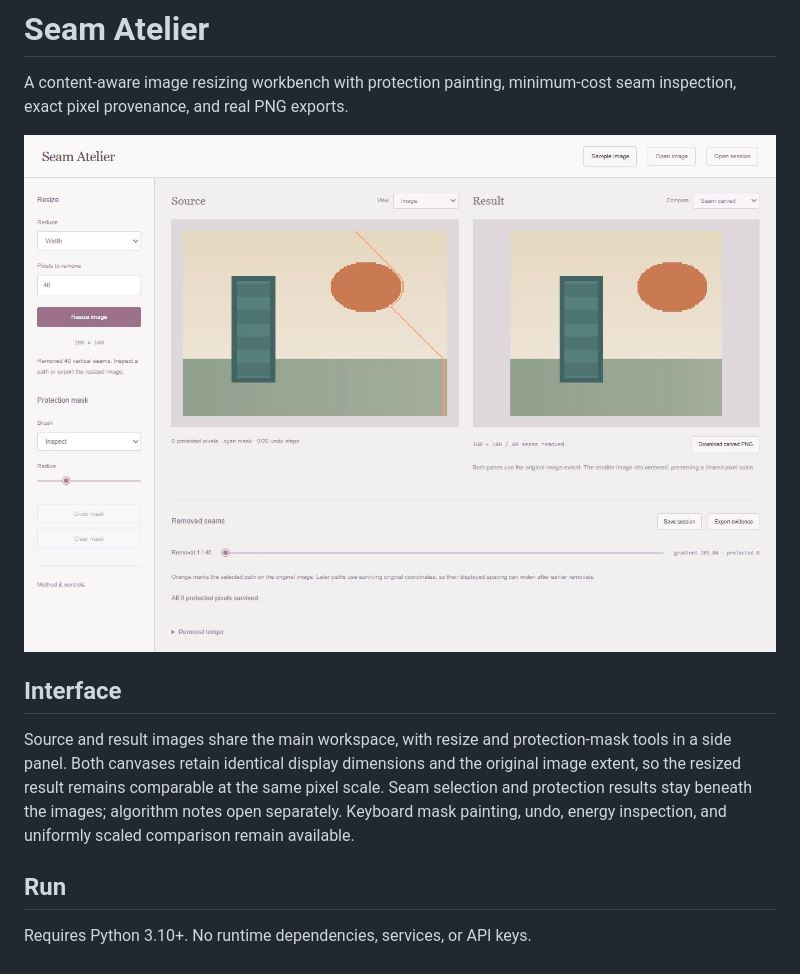
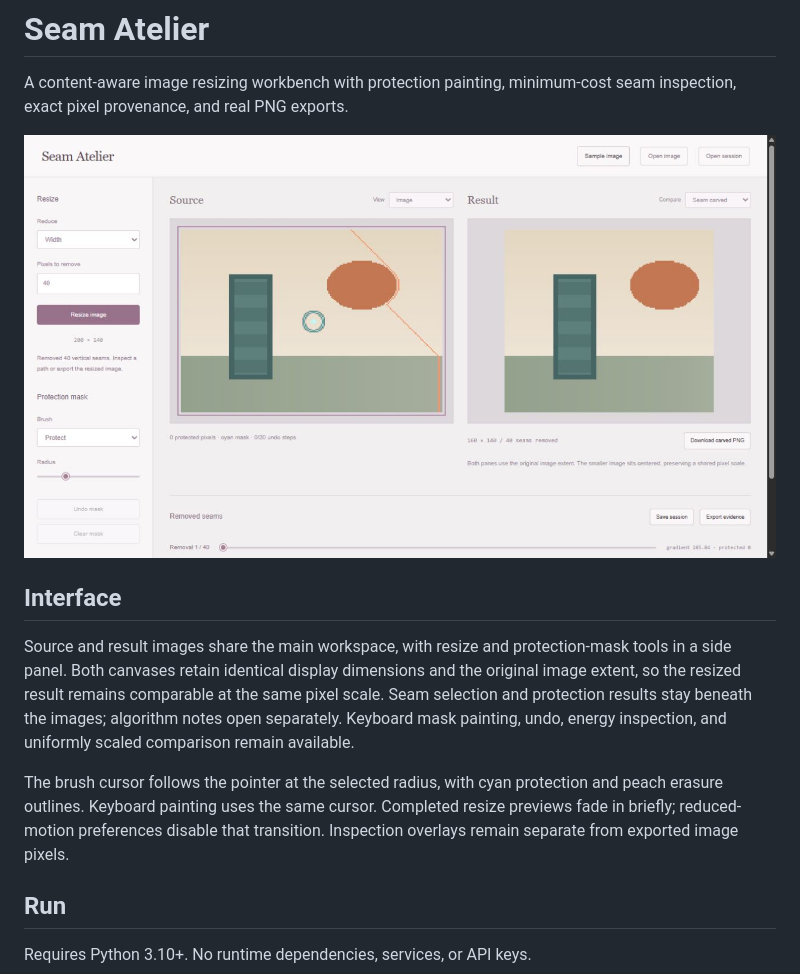
Before and after one commit to Michaelhoang8/seam-atelier, a Markdown page: README.md, the part around the change. Drawn GitHub-style; pictures changed too: docs/workbench.png.

Commit message:
Show brush footprint and soften completed resize previews

```diff
--- a/README.md
+++ b/README.md
@@ -7,6 +7,8 @@ A content-aware image resizing workbench with protection painting, minimum-cost
 ## Interface
 
 Source and result images share the main workspace, with resize and protection-mask tools in a side panel. Both canvases retain identical display dimensions and the original image extent, so the resized result remains comparable at the same pixel scale. Seam selection and protection results stay beneath the images; algorithm notes open separately. Keyboard mask painting, undo, energy inspection, and uniformly scaled comparison remain available.
+
+The brush cursor follows the pointer at the selected radius, with cyan protection and peach erasure outlines. Keyboard painting uses the same cursor. Completed resize previews fade in briefly; reduced-motion preferences disable that transition. Inspection overlays remain separate from exported image pixels.
 
 ## Run
 
```
Also changed, not shown: 1 other file.
